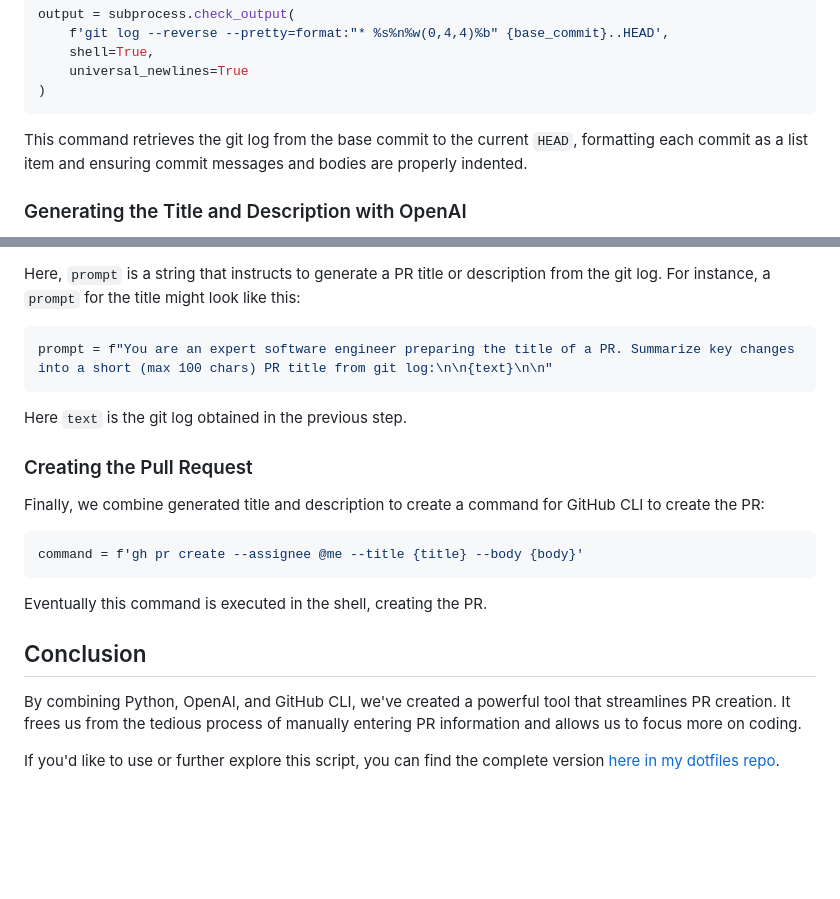
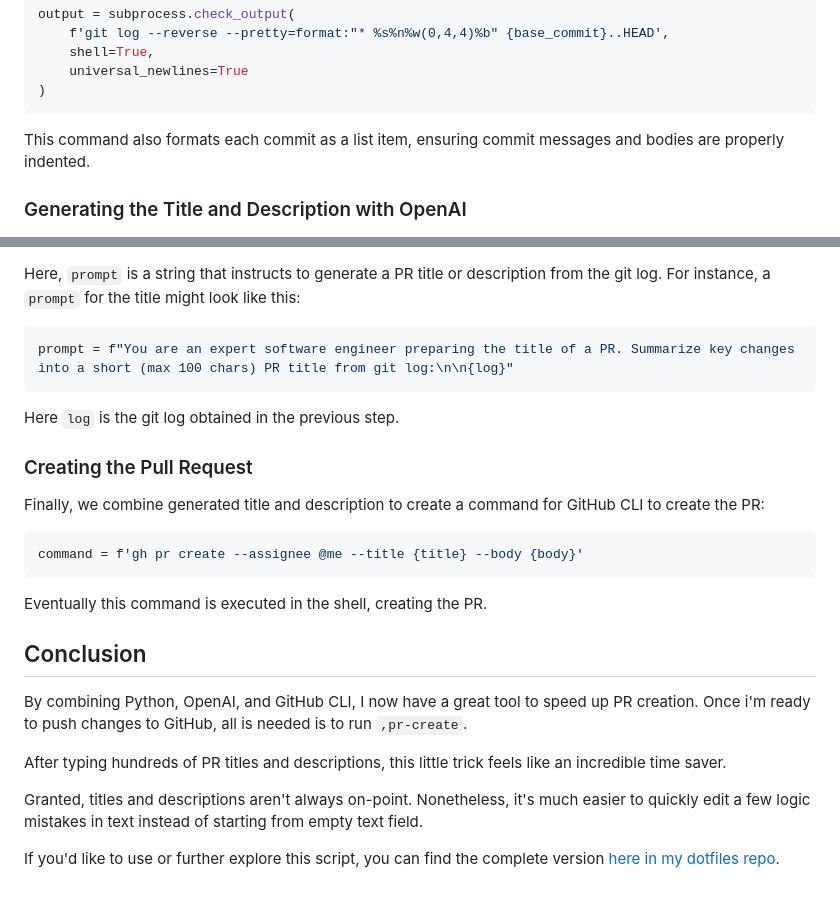
Before and after one commit to argshook/zettelkasten, a Markdown page: create-pr-with-openai.md, 2 parts joined by grey strips. Drawn GitHub-style; blank space fills up the shorter version.

````diff
--- a/create-pr-with-openai.md
+++ b/create-pr-with-openai.md
@@ -61,9 +61,8 @@ output = subprocess.check_output(
 )
 ```
 
-This command retrieves the git log from the base commit to the current `HEAD`,
-formatting each commit as a list item and ensuring commit messages and bodies
-are properly indented.
+This command also formats each commit as a list item, ensuring commit messages
+and bodies are properly indented.
 
 ### Generating the Title and Description with OpenAI
 
@@ -85,10 +84,10 @@ Here, `prompt` is a string that instructs to generate a PR title or description
 from the git log. For instance, a `prompt` for the title might look like this:
 
 ```python
-prompt = f"You are an expert software engineer preparing the title of a PR. Summarize key changes into a short (max 100 chars) PR title from git log:\n\n{text}\n\n"
+prompt = f"You are an expert software engineer preparing the title of a PR. Summarize key changes into a short (max 100 chars) PR title from git log:\n\n{log}"
 ```
 
-Here `text` is the git log obtained in the previous step.
+Here `log` is the git log obtained in the previous step.
 
 ### Creating the Pull Request
 
@@ -103,9 +102,11 @@ Eventually this command is executed in the shell, creating the PR.
 
 ## Conclusion
 
-By combining Python, OpenAI, and GitHub CLI, we've created a powerful tool that
-streamlines PR creation. It frees us from the tedious process of manually
-entering PR information and allows us to focus more on coding.
+By combining Python, OpenAI, and GitHub CLI, I now have a great tool to speed up PR creation. Once i'm ready to push changes to GitHub, all is needed is to run `,pr-create`.
+
+After typing hundreds of PR titles and descriptions, this little trick feels like an incredible time saver.
+
+Granted, titles and descriptions aren't always on-point. Nonetheless, it's much easier to quickly edit a few logic mistakes in text instead of starting from empty text field.
 
 If you'd like to use or further explore this script, you can find the complete
 version [here in my dotfiles repo](https://github.com/argshook/dotfiles/blob/master/.argsdotfiles/bin/%2Cpr-create).
````
